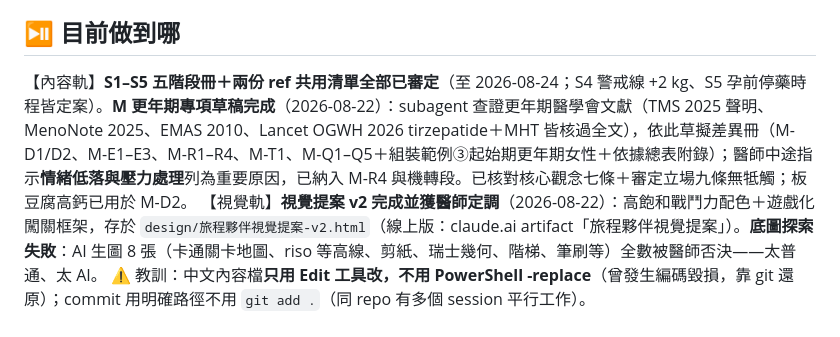
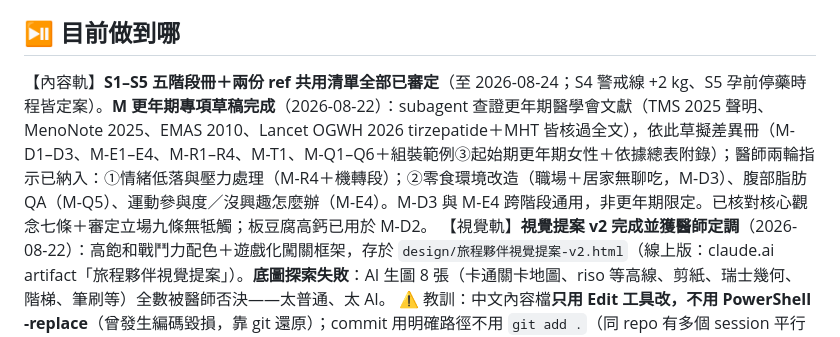
Before and after one commit to philia81301-commits/obesity-education-clinic, a Markdown page: handoff.md, the part around the change. Drawn GitHub-style.

```diff
--- a/handoff.md
+++ b/handoff.md
@@ -3,7 +3,7 @@
 > 任何 Agent、任何電腦接手前**必讀**；收工時**必更新**。本檔只放交接必需的精簡資訊，詳細脈絡放 Obsidian（若有 L3）。
 
 ## ⏯️ 目前做到哪
-【內容軌】**S1–S5 五階段冊＋兩份 ref 共用清單全部已審定**（至 2026-08-24；S4 警戒線 +2 kg、S5 孕前停藥時程皆定案）。**M 更年期專項草稿完成**（2026-08-22）：subagent 查證更年期醫學會文獻（TMS 2025 聲明、MenoNote 2025、EMAS 2010、Lancet OGWH 2026 tirzepatide＋MHT 皆核過全文），依此草擬差異冊（M-D1/D2、M-E1–E3、M-R1–R4、M-T1、M-Q1–Q5＋組裝範例③起始期更年期女性＋依據總表附錄）；醫師中途指示**情緒低落與壓力處理**列為重要原因，已納入 M-R4 與機轉段。已核對核心觀念七條＋審定立場九條無牴觸；板豆腐高鈣已用於 M-D2。
+【內容軌】**S1–S5 五階段冊＋兩份 ref 共用清單全部已審定**（至 2026-08-24；S4 警戒線 +2 kg、S5 孕前停藥時程皆定案）。**M 更年期專項草稿完成**（2026-08-22）：subagent 查證更年期醫學會文獻（TMS 2025 聲明、MenoNote 2025、EMAS 2010、Lancet OGWH 2026 tirzepatide＋MHT 皆核過全文），依此草擬差異冊（M-D1–D3、M-E1–E4、M-R1–R4、M-T1、M-Q1–Q6＋組裝範例③起始期更年期女性＋依據總表附錄）；醫師兩輪指示已納入：①情緒低落與壓力處理（M-R4＋機轉段）；②零食環境改造（職場＋居家無聊吃，M-D3）、腹部脂肪 QA（M-Q5）、運動參與度／沒興趣怎麼辦（M-E4）。M-D3 與 M-E4 跨階段通用，非更年期限定。已核對核心觀念七條＋審定立場九條無牴觸；板豆腐高鈣已用於 M-D2。
 【視覺軌】**視覺提案 v2 完成並獲醫師定調**（2026-08-22）：高飽和戰鬥力配色＋遊戲化闖關框架，存於 `design/旅程夥伴視覺提案-v2.html`（線上版：claude.ai artifact「旅程夥伴視覺提案」）。**底圖探索失敗**：AI 生圖 8 張（卡通關卡地圖、riso 等高線、剪紙、瑞士幾何、階梯、筆刷等）全數被醫師否決——太普通、太 AI。
 ⚠️ 教訓：中文內容檔**只用 Edit 工具改，不用 PowerShell -replace**（曾發生編碼毀損，靠 git 還原）；commit 用明確路徑不用 `git add .`（同 repo 有多個 session 平行工作）。
 
```
Also changed, not shown: content/06-更年期女性專項.md (+25 -1 lines).
